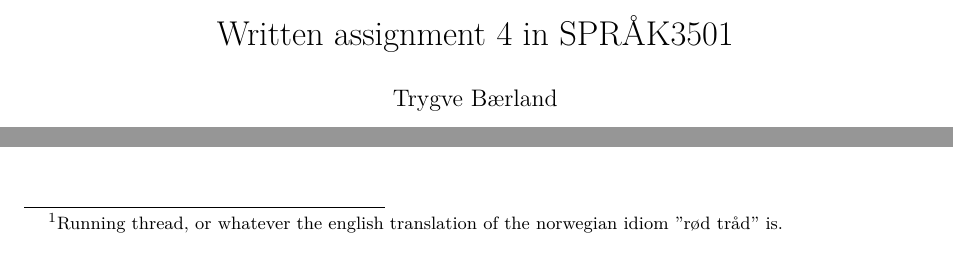
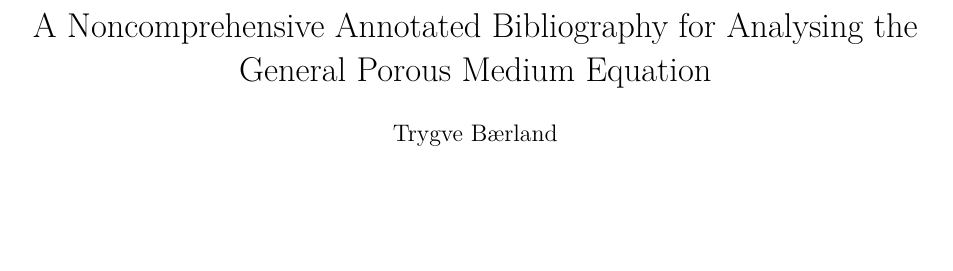
Before and after one commit to trygvba/PME, a LaTeX problem sheet (trygve_b_written_assignment4.tex): two parts of pages 1 and 6 of 7 before the commit and part of page 1 of 7 after it, the two joined at a grey line, cut at the place of the change, the shorter picture padded with empty space. Compiled offline with pdfLaTeX.

Commit message:
Changed title

```diff
--- a/trygve_b_written_assignment4.tex
+++ b/trygve_b_written_assignment4.tex
@@ -14,7 +14,7 @@
 
 \begin{document}
 
-\title{Written assignment 4 in SPRÅK3501}
+\title{A Noncomprehensive Annotated Bibliography for Analysing the General Porous Medium Equation}
 \author{Trygve Bærland}
 \maketitle
 \section*{Introduction:}
@@ -159,7 +159,7 @@ The remainder of the paper is spent on proving minor results building up to the
 \subsection{Critique:}
 Although a sound strategy to introduce the main result early in the paper, sufficient care was not given when motivating every part result. Making it rather confusing at times, but blame can also be placed on me for not having sufficient mathematical maturity.
 
-Indeed, the mathematical knowledge expected of the reader in this paper will indubitably cast any critique I may impart in a bad light, but in any case there are structural issues here that I feel competent enough to address. The previously mentioned confusion arises from such structural acrobatics as putting a proof of a minor result in the middle of a larger proof, and have almost no interstitial discussions. Especially the latter of these editorial decisions makes the paper extremely difficult to read. With no discernible "narrative"\footnote{Running thread, or whatever the english translation of the norwegian idiom "rød tråd" is.} the writer seems to expect a whole lot on the reader's concentration, focus, and ability to maintain both.
+Indeed, the mathematical knowledge expected of the reader in this paper will indubitably cast any critique I may impart in a bad light, but in any case there are structural issues here that I feel competent enough to address. The previously mentioned confusion arises from such structural acrobatics as putting a proof of a minor result in the middle of a larger proof, and have almost no interstitial discussions. Especially the latter of these editorial decisions makes the paper extremely difficult to read. With no discernible running theme the writer seems to expect a whole lot on the reader's concentration, focus, and ability to maintain both.
 
 \subsection{Reflections:}
 My project needs a stability result on the nonlinearity to be able to extend the existence result from $\varphi$ strictly increasing to only nondecreasing. However, the case studied in this paper is the Cauchy problem (on the entirity of $\mathbb{R}^n$) rather than on a bounded domain, which is the problem I'm studying. Due to the mathematical sophistication I have a hard time saying whether I will be able to use these results, or something similar, to what I'm dealing with.
```
